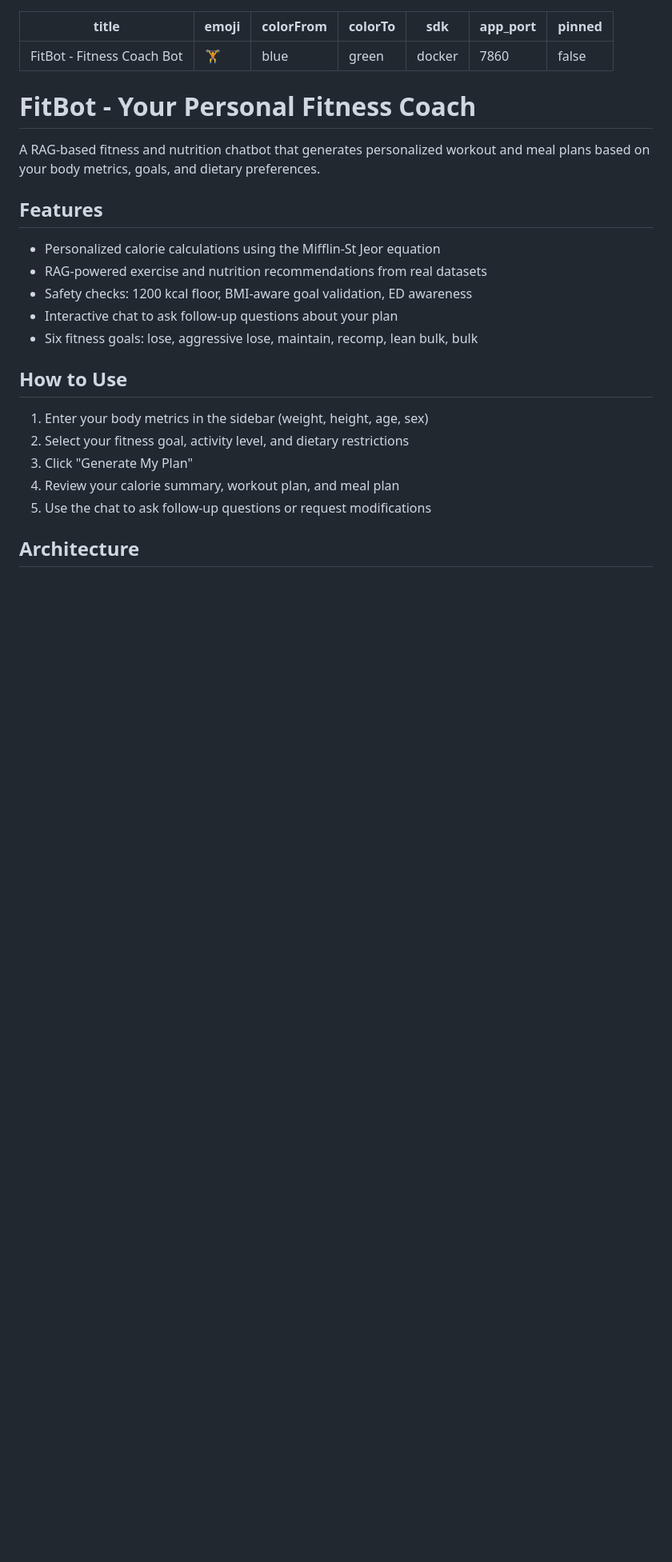
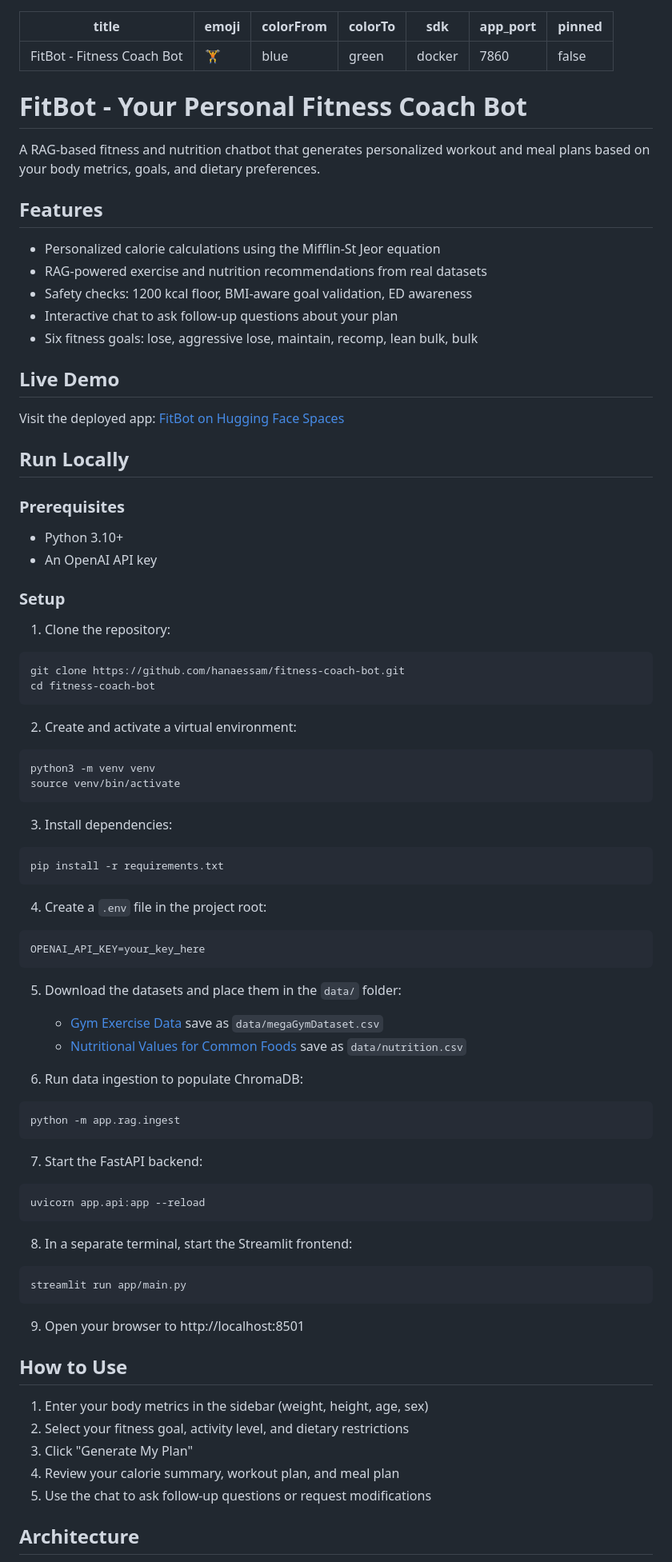
Before and after one commit to hanaessam/fitness-coach-bot, a Markdown page: README.md, the part around one of its changes. Shown at 80% size. GitHub-like rendering; blank space fills up the shorter version.

````diff
--- a/README.md
+++ b/README.md
@@ -8,7 +8,7 @@ app_port: 7860
 pinned: false
 ---
 
-# FitBot - Your Personal Fitness Coach
+# FitBot - Your Personal Fitness Coach Bot
 
 A RAG-based fitness and nutrition chatbot that generates personalized workout
 and meal plans based on your body metrics, goals, and dietary preferences.
@@ -21,6 +21,69 @@ and meal plans based on your body metrics, goals, and dietary preferences.
 - Interactive chat to ask follow-up questions about your plan
 - Six fitness goals: lose, aggressive lose, maintain, recomp, lean bulk, bulk
 
+## Live Demo
+
+Visit the deployed app: [FitBot on Hugging Face Spaces](https://huggingface.co/spaces/hanaessam/fitness-coach-bot)
+
+## Run Locally
+
+### Prerequisites
+
+- Python 3.10+
+- An OpenAI API key
+
+### Setup
+
+1. Clone the repository:
+
+```bash
+git clone https://github.com/hanaessam/fitness-coach-bot.git
+cd fitness-coach-bot
+```
+
+2. Create and activate a virtual environment:
+
+```bash
+python3 -m venv venv
+source venv/bin/activate
+```
+
+3. Install dependencies:
+
+```bash
+pip install -r requirements.txt
+```
+
+4. Create a `.env` file in the project root:
+
+```
+OPENAI_API_KEY=your_key_here
+```
+
+5. Download the datasets and place them in the `data/` folder:
+   - [Gym Exercise Data](https://www.kaggle.com/datasets/niharika41298/gym-exercise-data) save as `data/megaGymDataset.csv`
+   - [Nutritional Values for Common Foods](https://www.kaggle.com/datasets/trolukovich/nutritional-values-for-common-foods-and-products) save as `data/nutrition.csv`
+
+6. Run data ingestion to populate ChromaDB:
+
+```bash
+python -m app.rag.ingest
+```
+
+7. Start the FastAPI backend:
+
+```bash
+uvicorn app.api:app --reload
+```
+
+8. In a separate terminal, start the Streamlit frontend:
+
+```bash
+streamlit run app/main.py
+```
+
+9. Open your browser to http://localhost:8501
+
 ## How to Use
 
 1. Enter your body metrics in the sidebar (weight, height, age, sex)
````
Also changed, not shown: other parts of README.md (+35 -19 lines), architecture.png (added).
